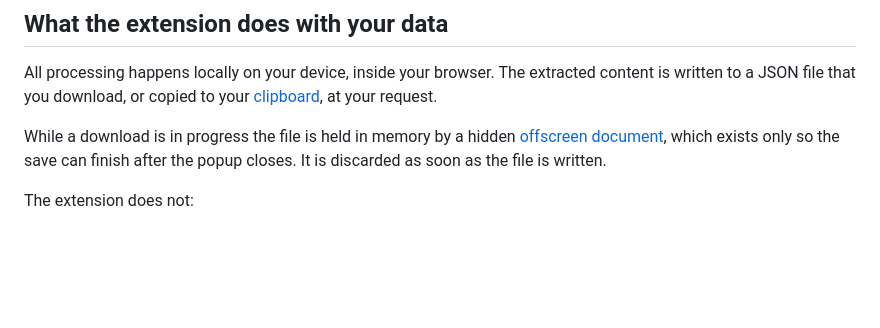
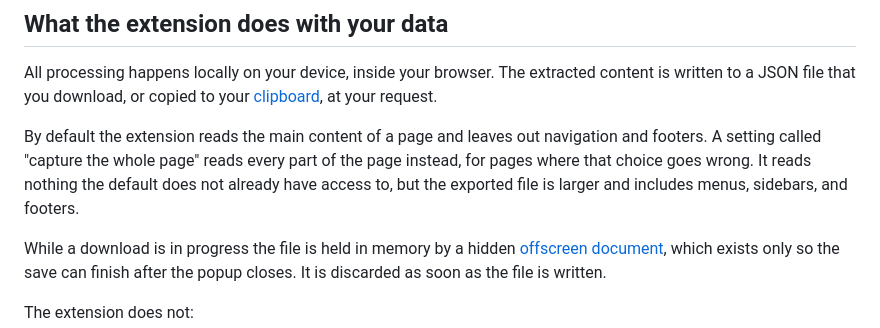
Before and after one commit to hihipy/tabs-2-json, a Markdown page: PRIVACY.md, the part around the change. Drawn GitHub-style; blank space fills up the shorter version.

```diff
--- a/PRIVACY.md
+++ b/PRIVACY.md
@@ -22,6 +22,8 @@ The extension reads the content of a page only when you have selected that tab a
 ## What the extension does with your data
 
 All processing happens locally on your device, inside your browser. The extracted content is written to a JSON file that you download, or copied to your [clipboard](https://developer.mozilla.org/en-US/docs/Web/API/Clipboard_API), at your request.
+
+By default the extension reads the main content of a page and leaves out navigation and footers. A setting called "capture the whole page" reads every part of the page instead, for pages where that choice goes wrong. It reads nothing the default does not already have access to, but the exported file is larger and includes menus, sidebars, and footers.
 
 While a download is in progress the file is held in memory by a hidden [offscreen document](https://developer.chrome.com/docs/extensions/reference/api/offscreen), which exists only so the save can finish after the popup closes. It is discarded as soon as the file is written.
 
```
Also changed, not shown: README.md (+16 -10 lines).
